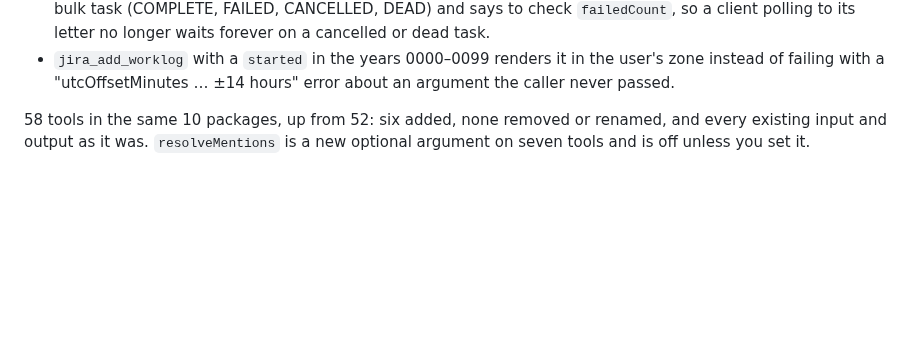
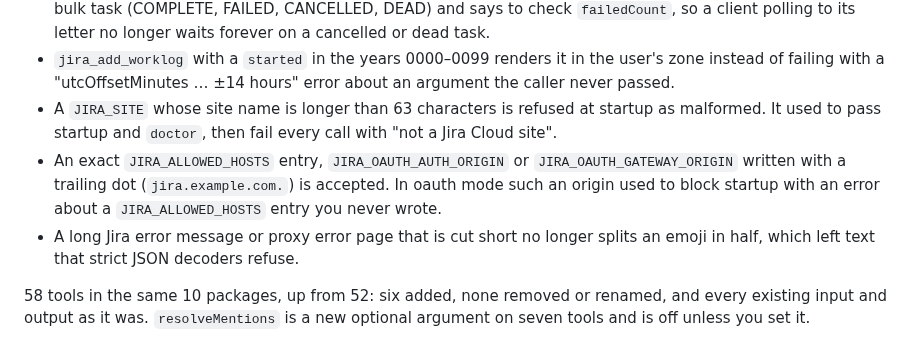
Before and after one commit to IvanBBaev/jira-mcp, a Markdown page: CHANGELOG.md, the part around the change. GitHub-like rendering; blank space fills up the shorter version.

Commit message:
docs(changelog): note the host and error-text fixes (CC-980, CC-981, CC-982)

```diff
--- a/CHANGELOG.md
+++ b/CHANGELOG.md
@@ -299,6 +299,15 @@ env var names — not internal refactors.
 - `jira_add_worklog` with a `started` in the years 0000–0099 renders it in the
   user's zone instead of failing with a "utcOffsetMinutes … ±14 hours" error
   about an argument the caller never passed.
+- A `JIRA_SITE` whose site name is longer than 63 characters is refused at
+  startup as malformed. It used to pass startup and `doctor`, then fail every
+  call with "not a Jira Cloud site".
+- An exact `JIRA_ALLOWED_HOSTS` entry, `JIRA_OAUTH_AUTH_ORIGIN` or
+  `JIRA_OAUTH_GATEWAY_ORIGIN` written with a trailing dot
+  (`jira.example.com.`) is accepted. In oauth mode such an origin used to block
+  startup with an error about a `JIRA_ALLOWED_HOSTS` entry you never wrote.
+- A long Jira error message or proxy error page that is cut short no longer
+  splits an emoji in half, which left text that strict JSON decoders refuse.
 
 58 tools in the same 10 packages, up from 52: six added, none removed or
 renamed, and every existing input and output as it was. `resolveMentions` is a
```
